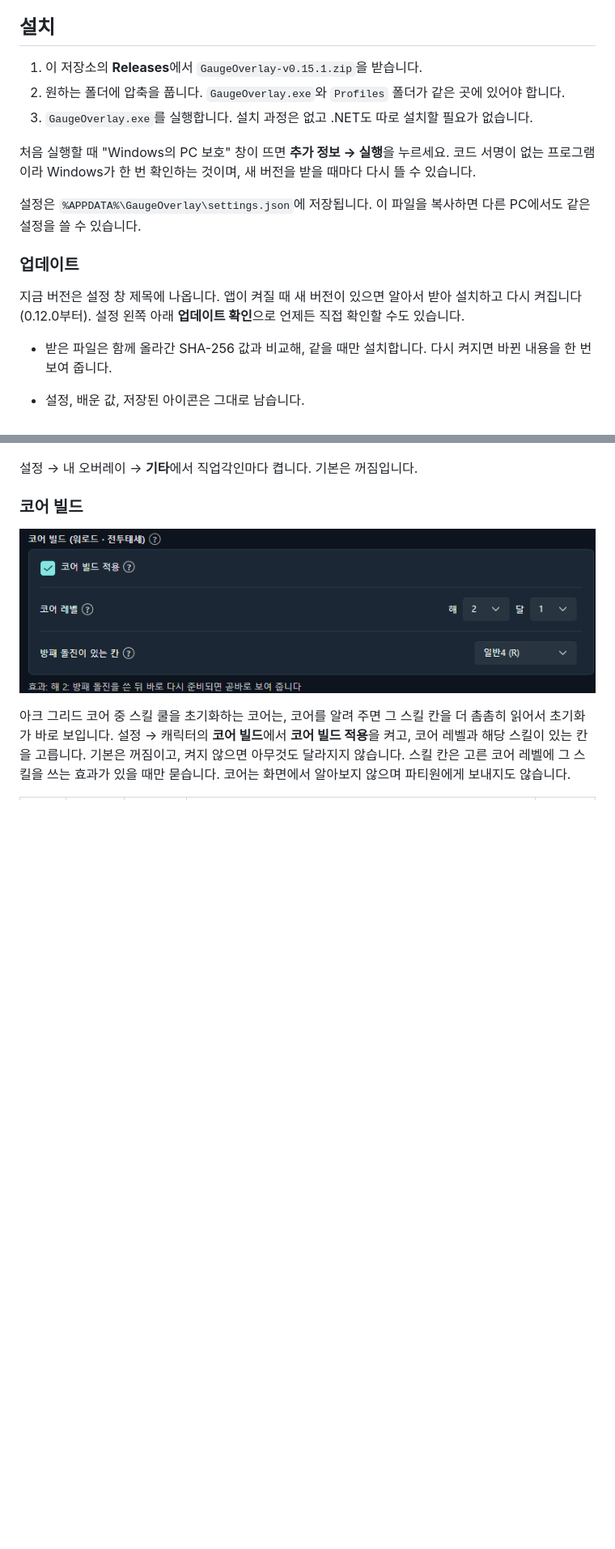
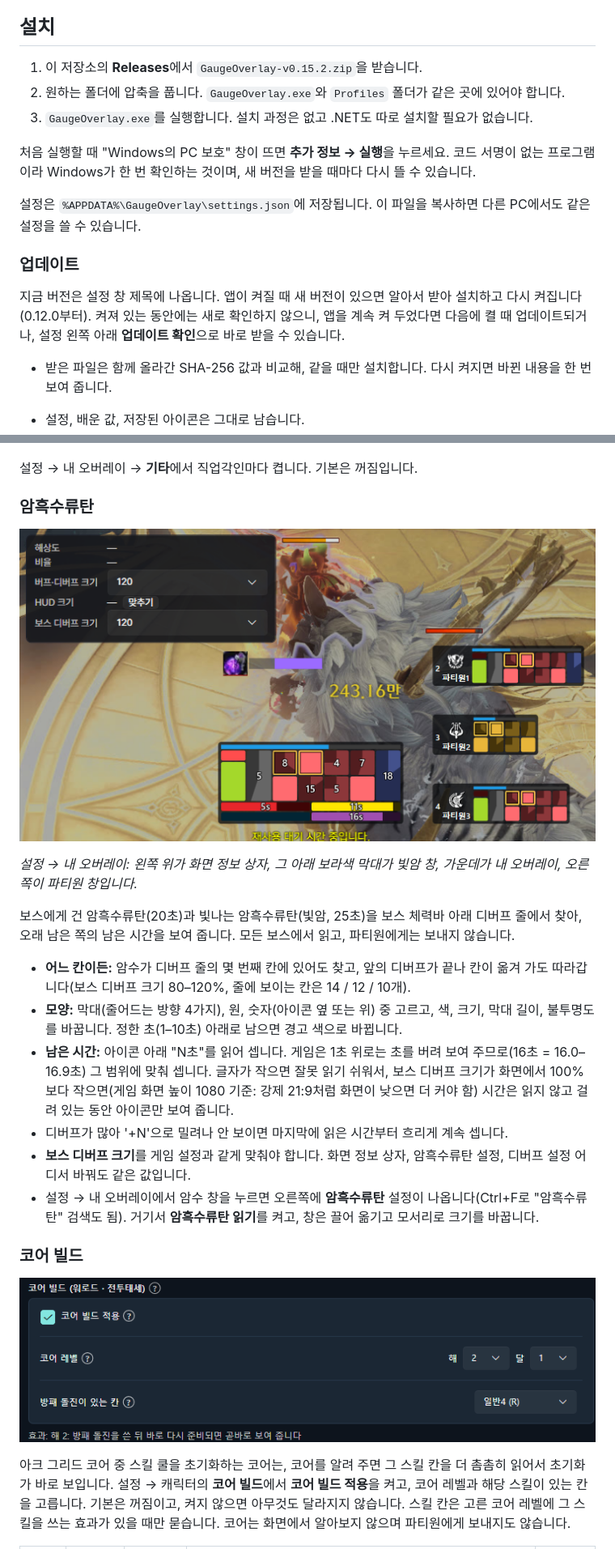
Before and after one commit to LazyUI-noT/Lostark-overlay, a Markdown page: README.md, 2 parts joined by grey strips. Shown at 81% size. Rendered like a GitHub page; pictures changed too: docs/readme/screen-box.png (added); blank space fills up the shorter version.

Commit message:
Release v0.15.2

```diff
--- a/README.md
+++ b/README.md
@@ -119,7 +125,7 @@
 
 ## 설치
 
-1. 이 저장소의 **Releases**에서 `GaugeOverlay-v0.15.1.zip`을 받습니다.
+1. 이 저장소의 **Releases**에서 `GaugeOverlay-v0.15.2.zip`을 받습니다.
 2. 원하는 폴더에 압축을 풉니다. `GaugeOverlay.exe`와 `Profiles` 폴더가 같은 곳에 있어야 합니다.
 3. `GaugeOverlay.exe`를 실행합니다. 설치 과정은 없고 .NET도 따로 설치할 필요가 없습니다.
 
@@ -129,7 +135,7 @@
 
 ### 업데이트
 
-지금 버전은 설정 창 제목에 나옵니다. 앱이 켜질 때 새 버전이 있으면 알아서 받아 설치하고 다시 켜집니다(0.12.0부터). 설정 왼쪽 아래 **업데이트 확인**으로 언제든 직접 확인할 수도 있습니다.
+지금 버전은 설정 창 제목에 나옵니다. 앱이 켜질 때 새 버전이 있으면 알아서 받아 설치하고 다시 켜집니다(0.12.0부터). 켜져 있는 동안에는 새로 확인하지 않으니, 앱을 계속 켜 두었다면 다음에 켤 때 업데이트되거나, 설정 왼쪽 아래 **업데이트 확인**으로 바로 받을 수 있습니다.
 
 - 받은 파일은 함께 올라간 SHA-256 값과 비교해, 같을 때만 설치합니다. 다시 켜지면 바뀐 내용을 한 번 보여 줍니다.
 - 설정, 배운 값, 저장된 아이콘은 그대로 남습니다.
@@ -228,6 +238,21 @@
 ![설정 - 기타 - 단심](docs/readme/settings-judgment.png)
 
 설정 → 내 오버레이 → **기타**에서 직업각인마다 켭니다. 기본은 꺼짐입니다.
+
+### 암흑수류탄
+
+![화면 정보 상자와 암수 창](docs/readme/screen-box.png)
+
+*설정 → 내 오버레이: 왼쪽 위가 화면 정보 상자, 그 아래 보라색 막대가 빛암 창, 가운데가 내 오버레이, 오른쪽이 파티원 창입니다.*
+
+보스에게 건 암흑수류탄(20초)과 빛나는 암흑수류탄(빛암, 25초)을 보스 체력바 아래 디버프 줄에서 찾아, 오래 남은 쪽의 남은 시간을 보여 줍니다. 모든 보스에서 읽고, 파티원에게는 보내지 않습니다.
+
+- **어느 칸이든:** 암수가 디버프 줄의 몇 번째 칸에 있어도 찾고, 앞의 디버프가 끝나 칸이 옮겨 가도 따라갑니다(보스 디버프 크기 80–120%, 줄에 보이는 칸은 14 / 12 / 10개).
+- **모양:** 막대(줄어드는 방향 4가지), 원, 숫자(아이콘 옆 또는 위) 중 고르고, 색, 크기, 막대 길이, 불투명도를 바꿉니다. 정한 초(1–10초) 아래로 남으면 경고 색으로 바뀝니다.
+- **남은 시간:** 아이콘 아래 "N초"를 읽어 셉니다. 게임은 1초 위로는 초를 버려 보여 주므로(16초 = 16.0–16.9초) 그 범위에 맞춰 셉니다. 글자가 작으면 잘못 읽기 쉬워서, 보스 디버프 크기가 화면에서 100%보다 작으면(게임 화면 높이 1080 기준: 강제 21:9처럼 화면이 낮으면 더 커야 함) 시간은 읽지 않고 걸려 있는 동안 아이콘만 보여 줍니다.
+- 디버프가 많아 '+N'으로 밀려나 안 보이면 마지막에 읽은 시간부터 흐리게 계속 셉니다.
+- **보스 디버프 크기**를 게임 설정과 같게 맞춰야 합니다. 화면 정보 상자, 암흑수류탄 설정, 디버프 설정 어디서 바꿔도 같은 값입니다.
+- 설정 → 내 오버레이에서 암수 창을 누르면 오른쪽에 **암흑수류탄** 설정이 나옵니다(Ctrl+F로 "암흑수류탄" 검색도 됨). 거기서 **암흑수류탄 읽기**를 켜고, 창은 끌어 옮기고 모서리로 크기를 바꿉니다.
 
 ### 코어 빌드
 
```
Also changed, not shown: other parts of README.md (+21 -11 lines), docs/readme/records-timeline.png (added), docs/readme/settings-show.png (added), 4 other files.
